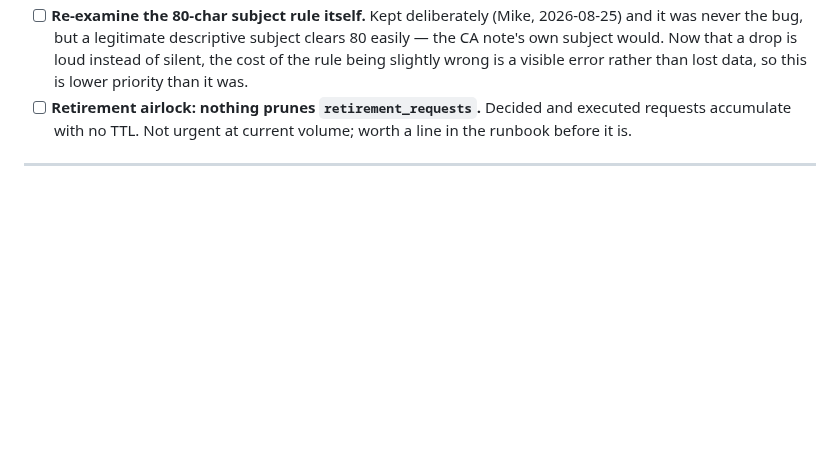
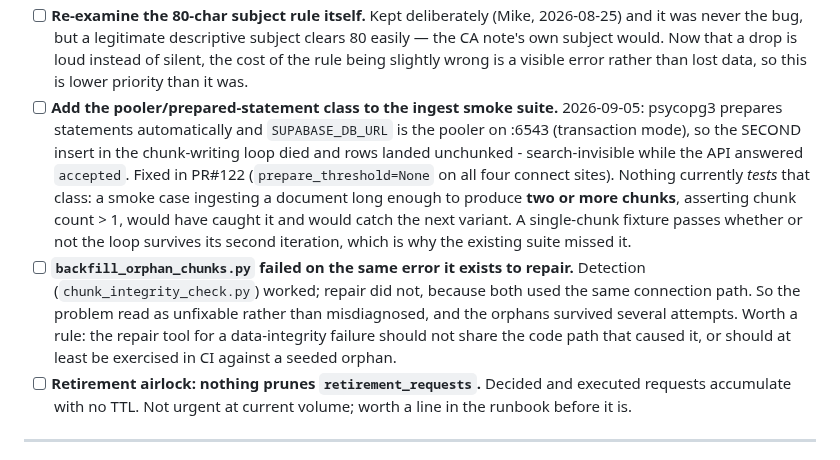
Before and after one commit to MikeMcMahon-dev/openbrain, a Markdown page: docs/OPENBRAIN_NEXT_STEPS.md, the part around the change. Rendered like a GitHub page; blank space fills up the shorter version.

Commit message:
docs(next-steps): two items from the 2026-09-05 chunking failure
PR#122 fixed the pooler/prepared-statement bug; nothing tests for its class. A smoke case
ingesting a document that produces TWO OR MORE chunks and asserting chunk count > 1 would
have caught it. A single-chunk fixture passes whether or not the loop survives its second
iteration, which is exactly why the existing suite missed it.

The second item is the more uncomfortable one: backfill_orphan_chunks.py, the tool that
repairs orphaned rows, failed on the identical error it exists to repair, because
detection and repair share a connection path. Detection worked and repair did not, so the
problem read as unfixable rather than misdiagnosed.

Co-Authored-By: Claude Opus 5 <noreply@anthropic.com>
Claude-Session: https://claude.ai/code/session_014kd6NscdLJRr9m4ghT8o72

```diff
--- a/docs/OPENBRAIN_NEXT_STEPS.md
+++ b/docs/OPENBRAIN_NEXT_STEPS.md
@@ -605,6 +605,19 @@ and default-off. Remaining:
   was never the bug, but a legitimate descriptive subject clears 80 easily — the CA note's own
   subject would. Now that a drop is loud instead of silent, the cost of the rule being slightly
   wrong is a visible error rather than lost data, so this is lower priority than it was.
+- [ ] **Add the pooler/prepared-statement class to the ingest smoke suite.** 2026-09-05: psycopg3
+  prepares statements automatically and `SUPABASE_DB_URL` is the pooler on :6543 (transaction mode),
+  so the SECOND insert in the chunk-writing loop died and rows landed unchunked - search-invisible
+  while the API answered `accepted`. Fixed in PR#122 (`prepare_threshold=None` on all four connect
+  sites). Nothing currently *tests* that class: a smoke case ingesting a document long enough to
+  produce **two or more chunks**, asserting chunk count > 1, would have caught it and would catch the
+  next variant. A single-chunk fixture passes whether or not the loop survives its second iteration,
+  which is why the existing suite missed it.
+- [ ] **`backfill_orphan_chunks.py` failed on the same error it exists to repair.** Detection
+  (`chunk_integrity_check.py`) worked; repair did not, because both used the same connection path.
+  So the problem read as unfixable rather than misdiagnosed, and the orphans survived several
+  attempts. Worth a rule: the repair tool for a data-integrity failure should not share the code
+  path that caused it, or should at least be exercised in CI against a seeded orphan.
 - [ ] **Retirement airlock: nothing prunes `retirement_requests`.** Decided and executed requests
   accumulate with no TTL. Not urgent at current volume; worth a line in the runbook before it is.
 
```
